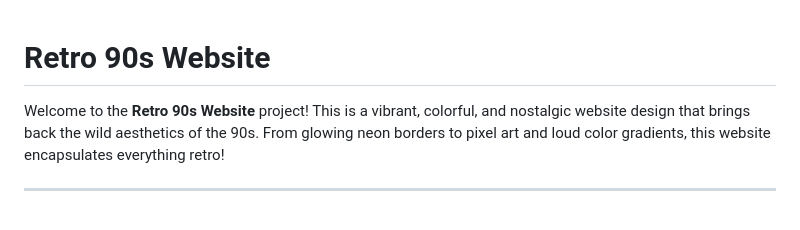
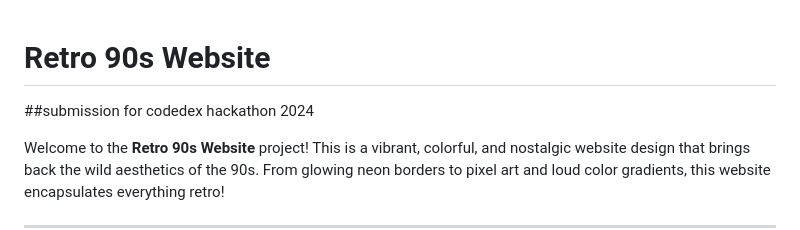
Before and after one commit to Vasu-bansal-24/retro-website, a Markdown page: README.md, the part around the change. Drawn GitHub-style; blank space fills up the shorter version.

```diff
--- a/README.md
+++ b/README.md
@@ -1,4 +1,6 @@
 # Retro 90s Website
+
+##submission for codedex hackathon 2024
 
 Welcome to the **Retro 90s Website** project! This is a vibrant, colorful, and nostalgic website design that brings back the wild aesthetics of the 90s. From glowing neon borders to pixel art and loud color gradients, this website encapsulates everything retro!
 
```
